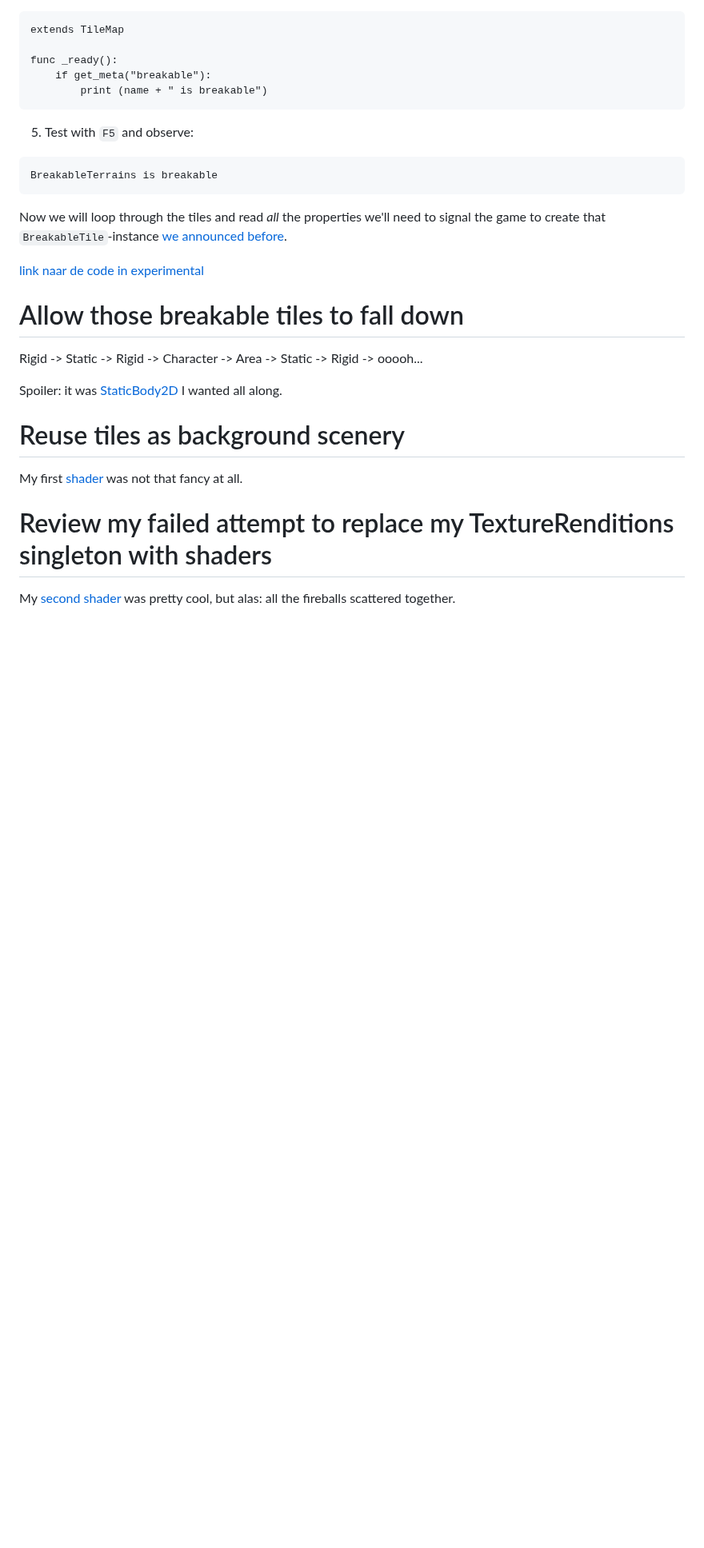
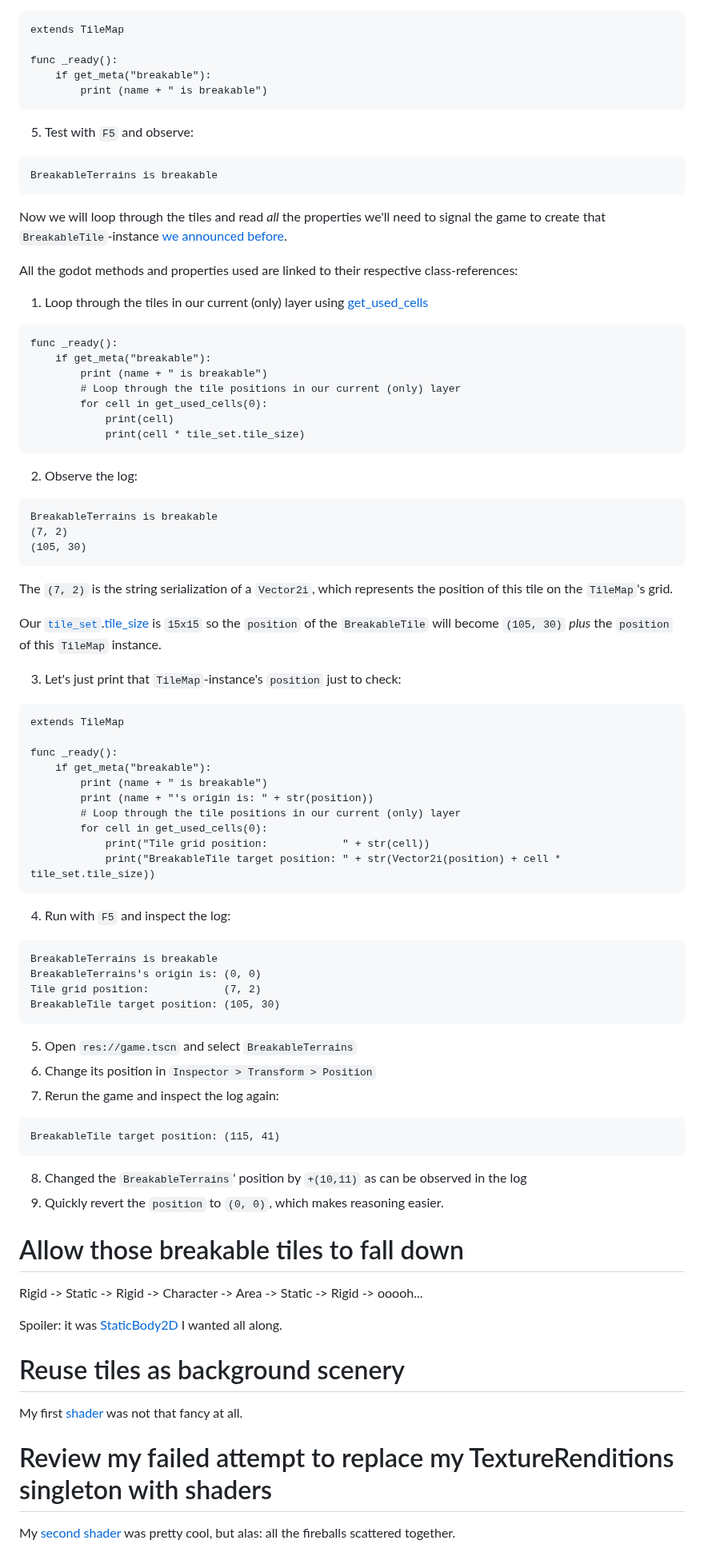
Before and after one commit to Teaching-myself-Godot/rewriting-zelia-tutorial, a Markdown page: day-5.md, the part around one of its changes. Shown at 80% size. Rendered like a GitHub page; blank space fills up the shorter version.

Commit message:
starts documenting breaking tiles loop.

````diff
--- a/day-5.md
+++ b/day-5.md
@@ -929,7 +929,56 @@ BreakableTerrains is breakable
 ```
 Now we will loop through the tiles and read _all_ the properties we'll need to signal the game to create that `BreakableTile`-instance [we announced before](#the-final-approach-in-very-simplified-terms).
 
-[link naar de code in experimental](https://github.com/Teaching-myself-Godot/godot-zelia/blob/experimental-feature-branch/terrains/breakable_terrains.gd)
+All the godot methods and properties used are linked to their respective class-references:
+
+1. Loop through the tiles in our current (only) layer using [get_used_cells](https://docs.godotengine.org/en/stable/classes/class_tilemap.html#class-tilemap-method-get-used-cells)
+```gdscript
+func _ready():
+	if get_meta("breakable"):
+		print (name + " is breakable")
+		# Loop through the tile positions in our current (only) layer
+		for cell in get_used_cells(0):
+			print(cell)
+			print(cell * tile_set.tile_size)
+```
+2. Observe the log:
+```
+BreakableTerrains is breakable
+(7, 2)
+(105, 30)
+```
+The `(7, 2)` is the string serialization of a `Vector2i`, which represents the position of this tile on the `TileMap`'s grid.
+
+Our [`tile_set`](https://docs.godotengine.org/en/stable/classes/class_tilemap.html#class-tilemap-property-tile-set).[tile_size](https://docs.godotengine.org/en/stable/classes/class_tileset.html#class-tileset-property-tile-size) is `15x15` so the `position` of the `BreakableTile` will become `(105, 30)` _plus_ the `position` of this `TileMap` instance.
+
+3. Let's just print that `TileMap`-instance's `position` just to check:
+```gdscript
+extends TileMap
+
+func _ready():
+	if get_meta("breakable"):
+		print (name + " is breakable")
+		print (name + "'s origin is: " + str(position))
+		# Loop through the tile positions in our current (only) layer
+		for cell in get_used_cells(0):
+			print("Tile grid position:            " + str(cell))
+			print("BreakableTile target position: " + str(Vector2i(position) + cell * tile_set.tile_size))
+```
+4. Run with `F5` and inspect the log:
+```
+BreakableTerrains is breakable
+BreakableTerrains's origin is: (0, 0)
+Tile grid position:            (7, 2)
+BreakableTile target position: (105, 30)
+```
+5. Open `res://game.tscn` and select `BreakableTerrains`
+6. Change its position in `Inspector > Transform > Position`
+7. Rerun the game and inspect the log again:
+```
+BreakableTile target position: (115, 41)
+```
+8. Changed the `BreakableTerrains`' position by `+(10,11)` as can be observed in the log
+9. Quickly revert the `position` to `(0, 0)`, which makes reasoning easier.
 
 
 
````
Also changed, not shown: other parts of day-5.md (+1 -1 lines).
